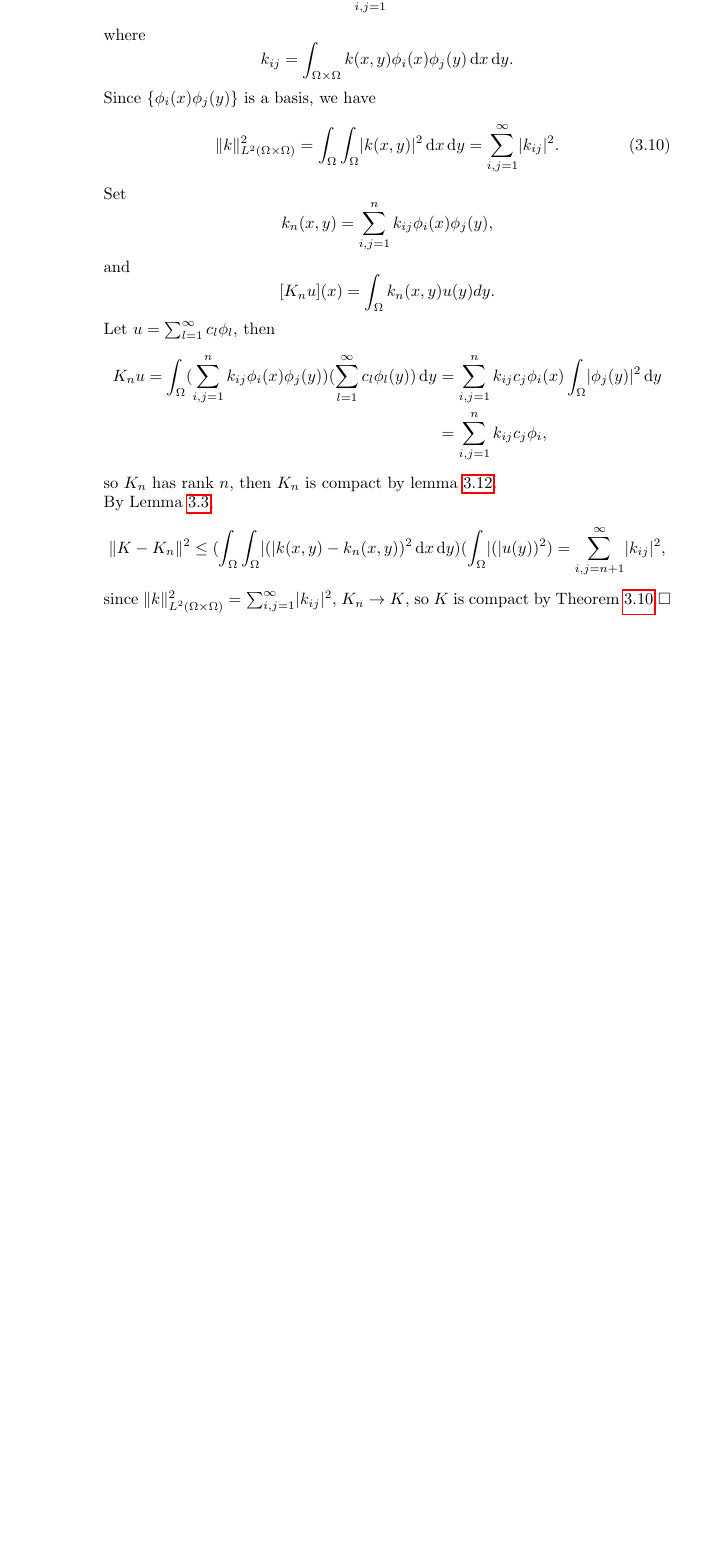
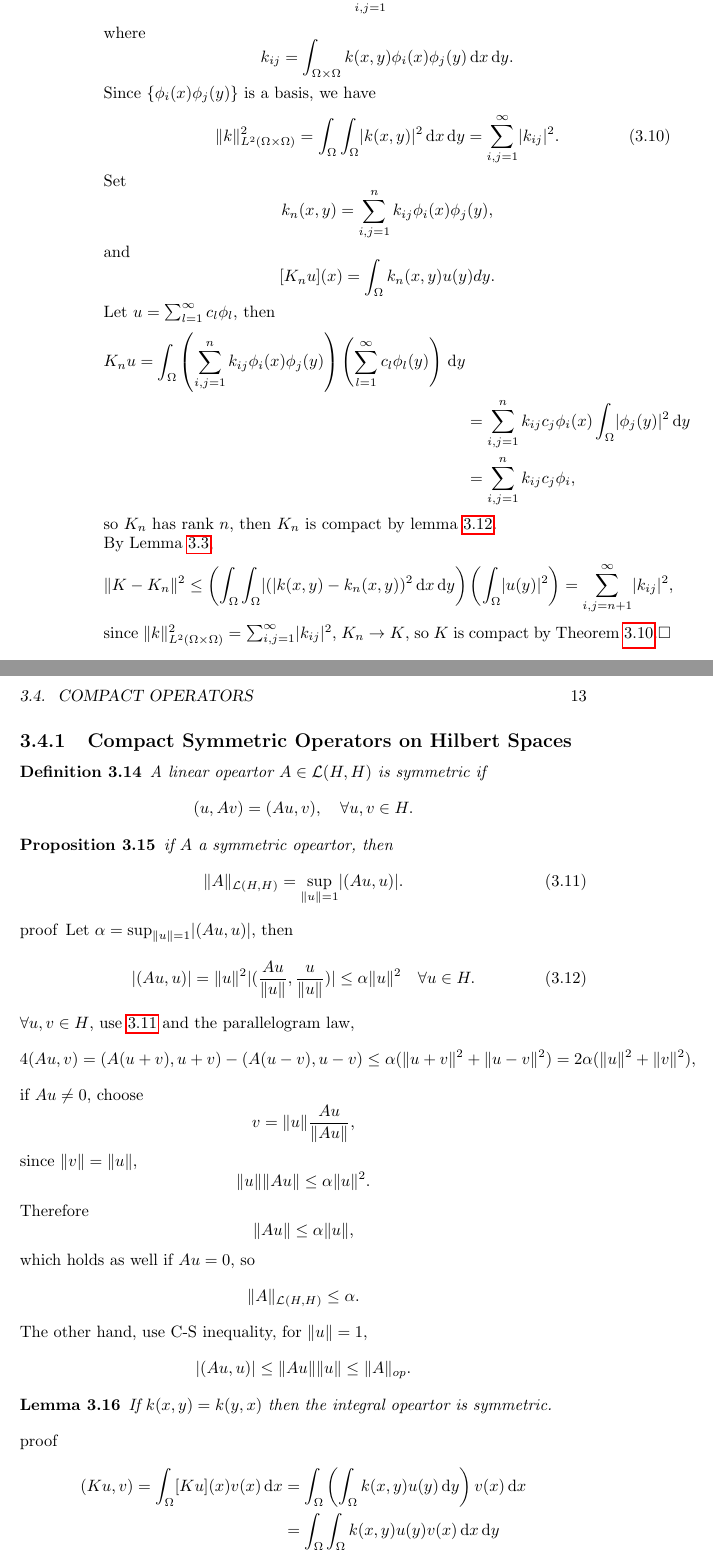
Before and after one commit to focus000/notes, a LaTeX book (mathnote.tex): part of page 12 of 12 before the commit and two parts of pages 12 and 13 of 13 after it, the two joined at a grey line, cut so that both start at the same text, the shorter picture padded with empty space. Compiled offline with pdfLaTeX.

Commit message:
finish 3.5 fixed some \left(

```diff
--- a/mathnote.tex
+++ b/mathnote.tex
@@ -345,8 +345,58 @@ The space of all compact linear opeartors from norm space $X$ into Banach space
     so $K_n$ has rank $n$, then $K_n$ is compact by lemma \ref{bounded_op_with_finite-dim_range_is_compact}.\\
     By Lemma \ref{boundness_of_integral_operator},
     \begin{align*}
-        \norm{K-K_n}^2 \leq (\int_{\Omega}\int_{\Omega}\abs(k(x,y)-k_n(x,y))^2 \diff x \diff y)(\int_{\Omega}\abs(u(y))^2) = \sum_{i,j=n+1}^{\infty}\abs{k_{ij}}^2,
+        \norm{K-K_n}^2 \leq \left(\int_{\Omega}\int_{\Omega}\abs(k(x,y)-k_n(x,y))^2 \diff x \diff y\right)\left(\int_{\Omega}\abs{u(y)}^2\right) = \sum_{i,j=n+1}^{\infty}\abs{k_{ij}}^2,
     \end{align*}
     since $\norm{k}_{L^2(\Omega \times \Omega)}^2 = \sum_{i,j=1}^{\infty}\abs{k_{ij}}^2$, $K_n \to K$, so $K$ is compact by Theorem \ref{completeness_of_compact_linear_operator_s1}.
 \end{proof}
+\subsection{Compact Symmetric Operators on Hilbert Spaces}
+\begin{defi}
+    A linear opeartor $A \in \L(H,H)$ is symmetric if
+    \[
+        (u,Av)=(Au,v), \quad \forall u,v \in H.
+    \]
+\end{defi}
+\begin{prop}
+    if $A$ a symmetric opeartor, then
+    \begin{equation}\label{eq:symmetric_op_norm_inner_pro_to_norm}
+        \norm{A}_{\L(H,H)}=\sup_{\norm{u}=1}\abs{(Au,u)}.
+    \end{equation}
+\end{prop}
+\begin{proof}
+    Let $\alpha = \sup_{\norm{u}=1}\abs{(Au,u)}$, then
+    \begin{equation}
+        \abs{(Au,u)}=\norm{u}^2\abs{(\frac{Au}{\norm{u}},\frac{u}{\norm{u}})} \leq \alpha \norm{u}^2 \quad \forall u \in H.
+    \end{equation}
+    $\forall u,v \in H$, use \ref{eq:symmetric_op_norm_inner_pro_to_norm} and the parallelogram law,
+    \begin{align*}
+        4(Au,v)=(A(u+v),u+v)-(A(u-v),u-v)
+        \leq \alpha(\norm{u+v}^2+\norm{u-v}^2)
+        =2\alpha(\norm{u}^2+\norm{v}^2),
+    \end{align*}
+    if $Au \neq 0$, choose
+    \[ v=\norm{u}\frac{Au}{\norm{Au}}, \]
+    since $\norm{v}=\norm{u}$,
+    \[ \norm{u}\norm{Au} \leq \alpha \norm{u}^2. \]
+    Therefore
+    \[ \norm{Au} \leq \alpha \norm{u}, \]
+    which holds as well if $Au=0$, so
+    \[\norm{A}_{\L(H,H)} \leq \alpha.\]
+    The other hand, use C-S inequality, for $\norm{u}=1$,
+    \[\abs{(Au,u)} \leq \norm{Au}\norm{u} \leq \norm{A}_{op}. \]
+    \begin{lemma}
+        If $k(x,y)=k(y,x)$ then the integral opeartor is symmetric.
+    \end{lemma}
+    \begin{proof}
+        \begin{align*}
+            \begin{autobreak}
+                (Ku,v) = \int_{\Omega}[Ku](x)v(x) \diff x
+                = \int_{\Omega}\left(\int_{\Omega} k(x,y)u(y) \diff y \right)v(x) \diff x
+                = \int_{\Omega}\int_{\Omega} k(x,y)u(y)v(x) \diff x \diff y
+                = \int_{\Omega}\int_{\Omega} k(y,x)u(y)v(x) \diff x \diff y
+                = \int_{\Omega}\left(\int_{\Omega} k(y,x)v(x) \diff x\right)u(y) \diff y
+                = \int_{\omega} u(y)[Kv](y) \diff y = (u, Kv).
+            \end{autobreak}
+        \end{align*}
+    \end{proof}
+\end{proof}
 \end{document}
```
Also changed, not shown: mathnote.tex (2 more changed lines).
